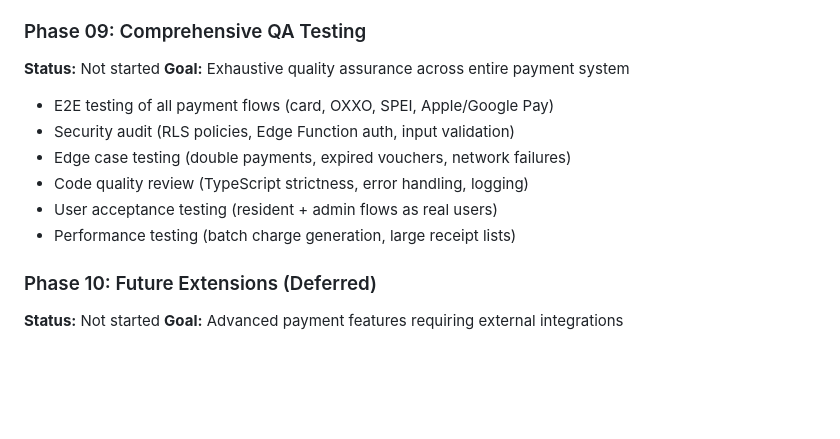
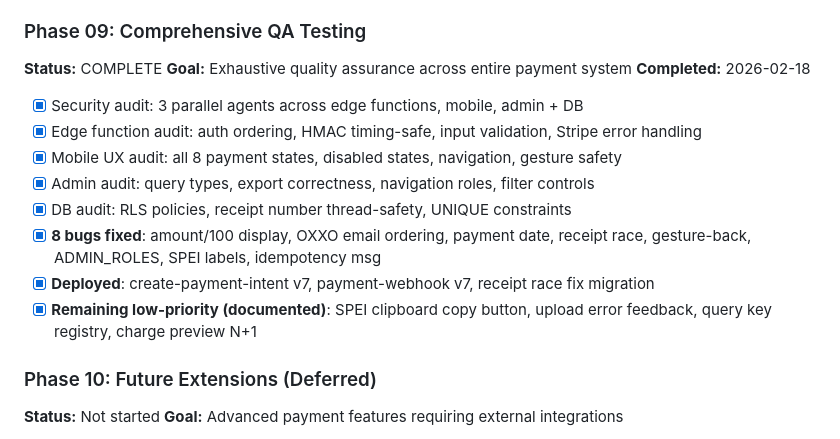
Before and after one commit to LoGebo/colony, a Markdown page: .planning/ROADMAP.md, the part around the change. Drawn GitHub-style; blank space fills up the shorter version.

```diff
--- a/.planning/ROADMAP.md
+++ b/.planning/ROADMAP.md
@@ -84,14 +84,17 @@
 - [x] Dynamic checkout header titles per payment method
 
 ### Phase 09: Comprehensive QA Testing
-**Status:** Not started
+**Status:** COMPLETE
 **Goal:** Exhaustive quality assurance across entire payment system
-- E2E testing of all payment flows (card, OXXO, SPEI, Apple/Google Pay)
-- Security audit (RLS policies, Edge Function auth, input validation)
-- Edge case testing (double payments, expired vouchers, network failures)
-- Code quality review (TypeScript strictness, error handling, logging)
-- User acceptance testing (resident + admin flows as real users)
-- Performance testing (batch charge generation, large receipt lists)
+**Completed:** 2026-02-18
+- [x] Security audit: 3 parallel agents across edge functions, mobile, admin + DB
+- [x] Edge function audit: auth ordering, HMAC timing-safe, input validation, Stripe error handling
+- [x] Mobile UX audit: all 8 payment states, disabled states, navigation, gesture safety
+- [x] Admin audit: query types, export correctness, navigation roles, filter controls
+- [x] DB audit: RLS policies, receipt number thread-safety, UNIQUE constraints
+- [x] **8 bugs fixed**: amount/100 display, OXXO email ordering, payment date, receipt race, gesture-back, ADMIN_ROLES, SPEI labels, idempotency msg
+- [x] **Deployed**: create-payment-intent v7, payment-webhook v7, receipt race fix migration
+- [x] **Remaining low-priority (documented)**: SPEI clipboard copy button, upload error feedback, query key registry, charge preview N+1
 
 ### Phase 10: Future Extensions (Deferred)
 **Status:** Not started
```
Also changed, not shown: .planning/STATE.md (+26 -5 lines).
